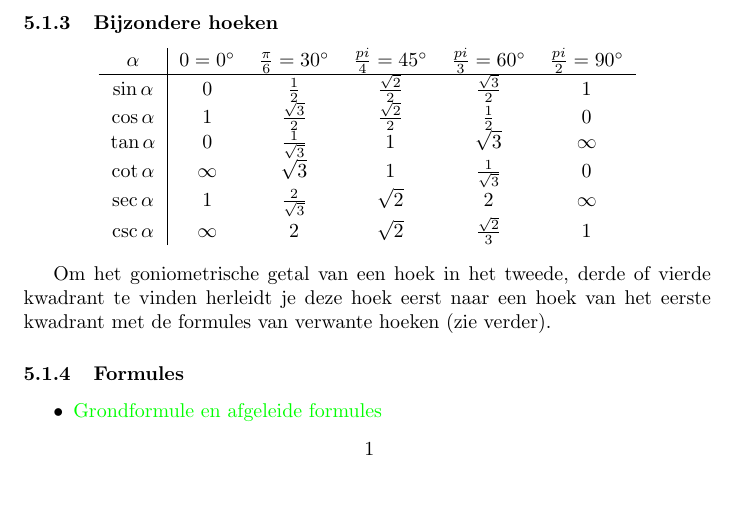
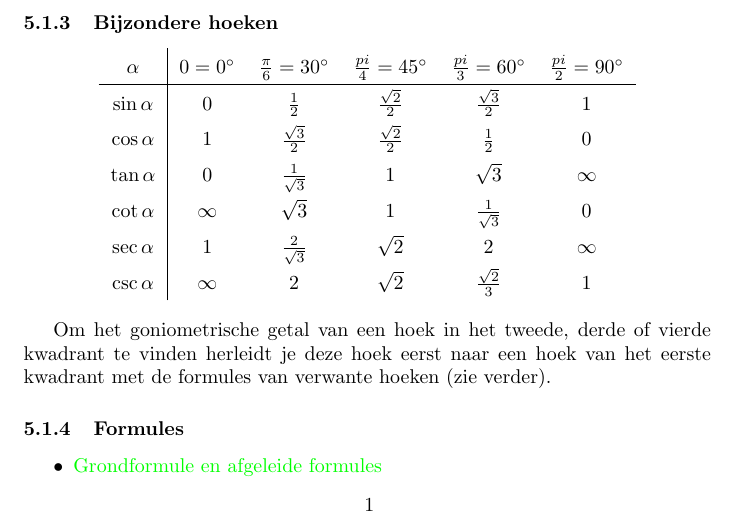
Before and after one commit to USolv-IT/Formularium, a LaTeX document (formularium.tex, which reads form_goniometrie.tex): part of page 29 of 47, cut so that both start at the same text, the shorter picture padded with empty space. Compiled offline with pdfLaTeX.

Commit message:
Verbeter rij hoogte in tabel

```diff
--- a/form_goniometrie.tex
+++ b/form_goniometrie.tex
@@ -29,6 +29,7 @@
 
 % todo: benamingen voor tg, cot, sec en csc zijn hier juist, maar in rest document anders (met mbox...)
 \begin{center}
+  \renewcommand{\arraystretch}{1.5}
   \begin{tabular}{c|ccccc}
     $\alpha$ & $0=0\degree$ & $\frac{\pi}{6}=30\degree$ & $\frac{pi}{4}=45\degree$ & $\frac{pi}{3}=60\degree$ & $\frac{pi}{2}=90\degree$\\
     \hline
```
